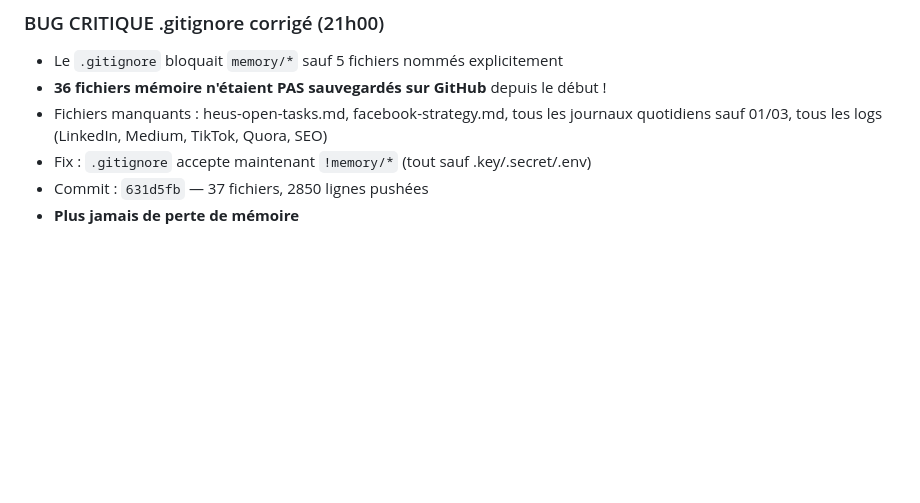
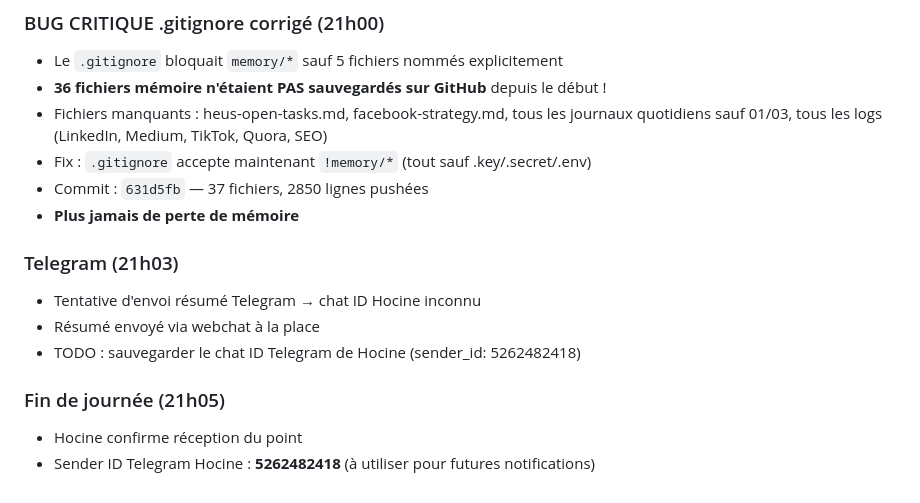
Before and after one commit to huzine02/openclaw-memory-backup, a Markdown page: memory/2026-03-01.md, the part around the change. Rendered like a GitHub page; blank space fills up the shorter version.

Commit message:
Fin journee 01/03 - Telegram ID + journal cloture

```diff
--- a/memory/2026-03-01.md
+++ b/memory/2026-03-01.md
@@ -279,3 +279,12 @@ Objectif semaine 2 : Premier lead qualifié via Facebook → trial
 - Fix : `.gitignore` accepte maintenant `!memory/*` (tout sauf .key/.secret/.env)
 - Commit : `631d5fb` — 37 fichiers, 2850 lignes pushées
 - **Plus jamais de perte de mémoire**
+
+### Telegram (21h03)
+- Tentative d'envoi résumé Telegram → chat ID Hocine inconnu
+- Résumé envoyé via webchat à la place
+- TODO : sauvegarder le chat ID Telegram de Hocine (sender_id: 5262482418)
+
+### Fin de journée (21h05)
+- Hocine confirme réception du point
+- Sender ID Telegram Hocine : **5262482418** (à utiliser pour futures notifications)
```
